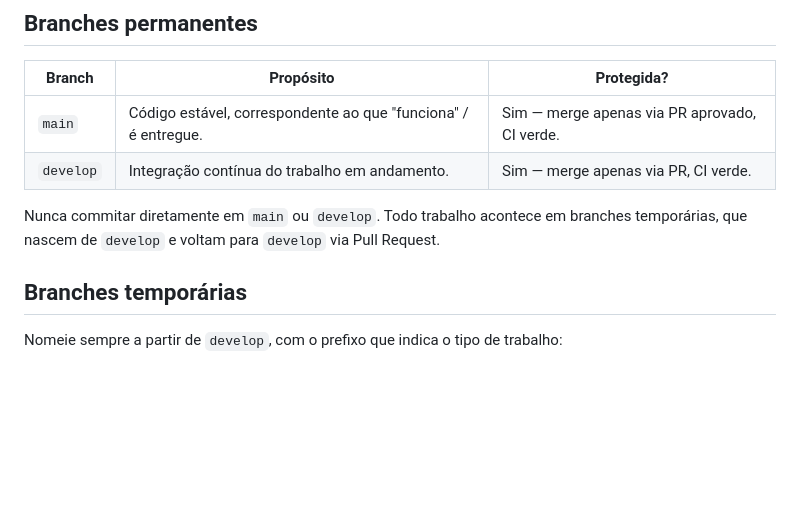
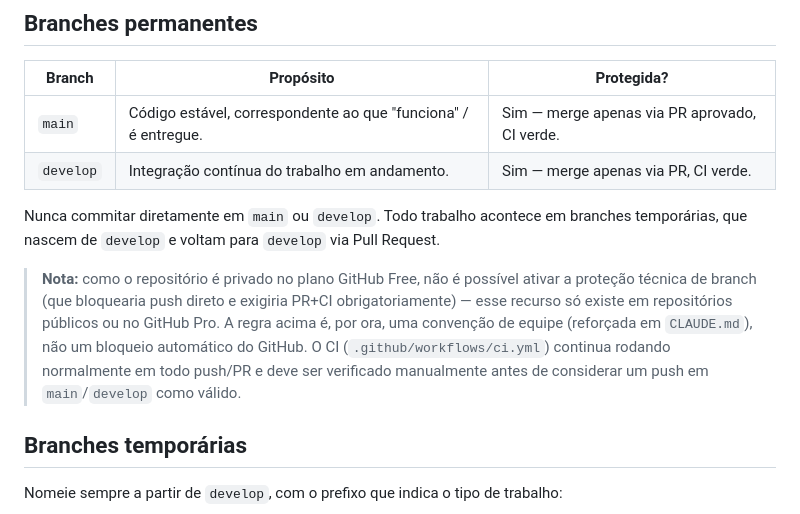
Before and after one commit to danieldonanfer/clean-air-tech, a Markdown page: docs/GIT_WORKFLOW.md, the part around the change. Rendered like a GitHub page; blank space fills up the shorter version.

Commit message:
docs: registrar limitacao de plano do GitHub para protecao de branch

```diff
--- a/docs/GIT_WORKFLOW.md
+++ b/docs/GIT_WORKFLOW.md
@@ -14,6 +14,13 @@ assistente) fez o commit.
 
 Nunca commitar diretamente em `main` ou `develop`. Todo trabalho acontece em branches
 temporárias, que nascem de `develop` e voltam para `develop` via Pull Request.
+
+> **Nota:** como o repositório é privado no plano GitHub Free, não é possível ativar a
+> proteção técnica de branch (que bloquearia push direto e exigiria PR+CI obrigatoriamente) —
+> esse recurso só existe em repositórios públicos ou no GitHub Pro. A regra acima é, por ora,
+> uma convenção de equipe (reforçada em `CLAUDE.md`), não um bloqueio automático do GitHub. O
+> CI (`.github/workflows/ci.yml`) continua rodando normalmente em todo push/PR e deve ser
+> verificado manualmente antes de considerar um push em `main`/`develop` como válido.
 
 ## Branches temporárias
 
```
